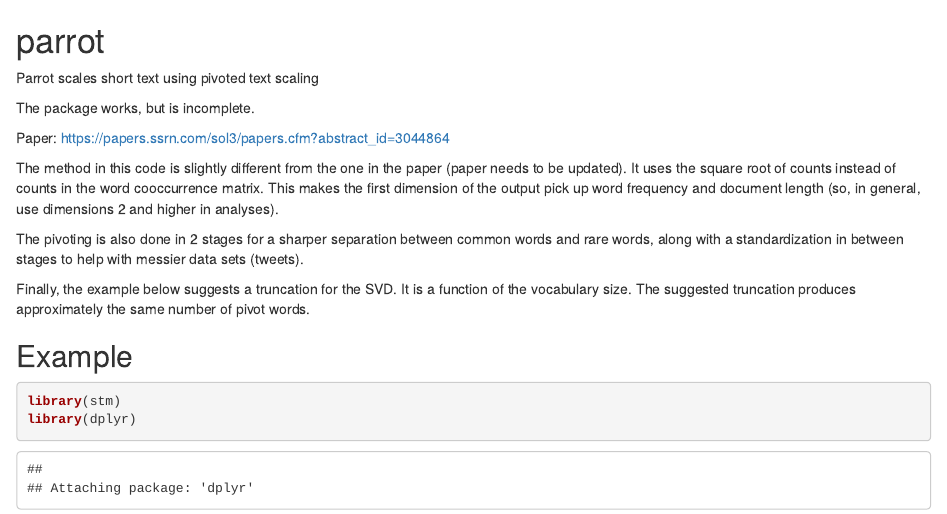
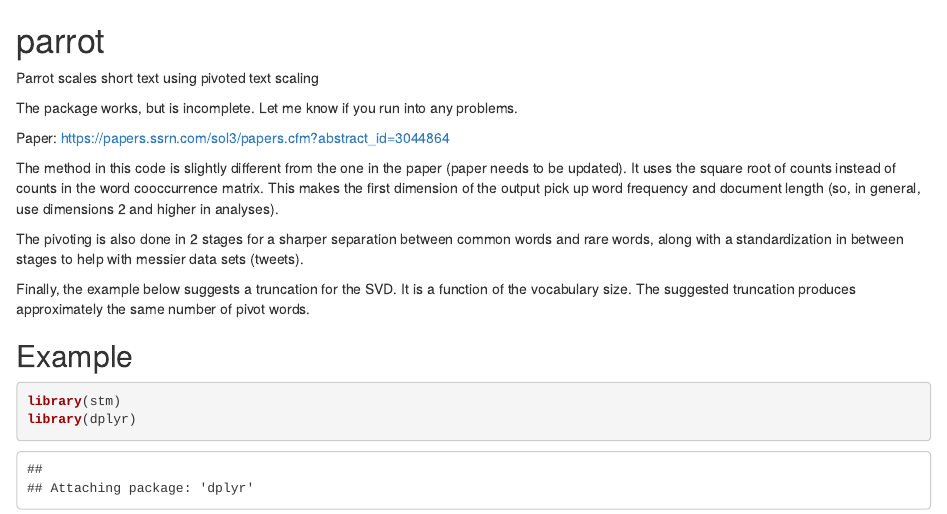
Before and after one commit to wilryh/parrot, an R Markdown document (README.Rmd): the page in a window 1100 px wide, from its top. Rendered offline with R 4.5, knitr and Pandoc, with nearby package versions; some code elsewhere in the file could not run offline.

Commit message:
Added comment

```diff
--- a/README.Rmd
+++ b/README.Rmd
@@ -2,7 +2,7 @@
 
 Parrot scales short text using pivoted text scaling
 
-The package works, but is incomplete.
+The package works, but is incomplete. Let me know if you run into any problems.
 
 Paper: https://papers.ssrn.com/sol3/papers.cfm?abstract_id=3044864
 
```
